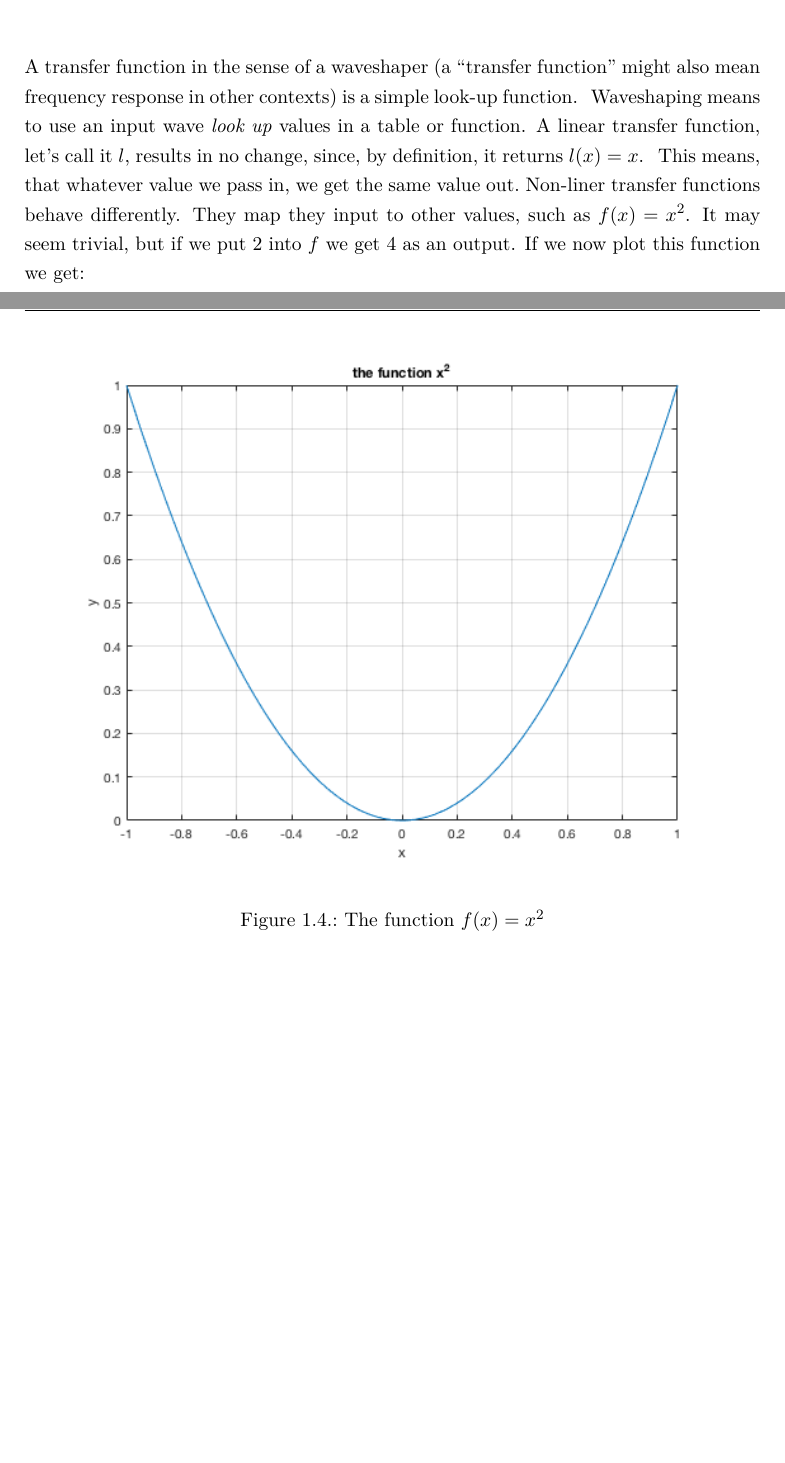
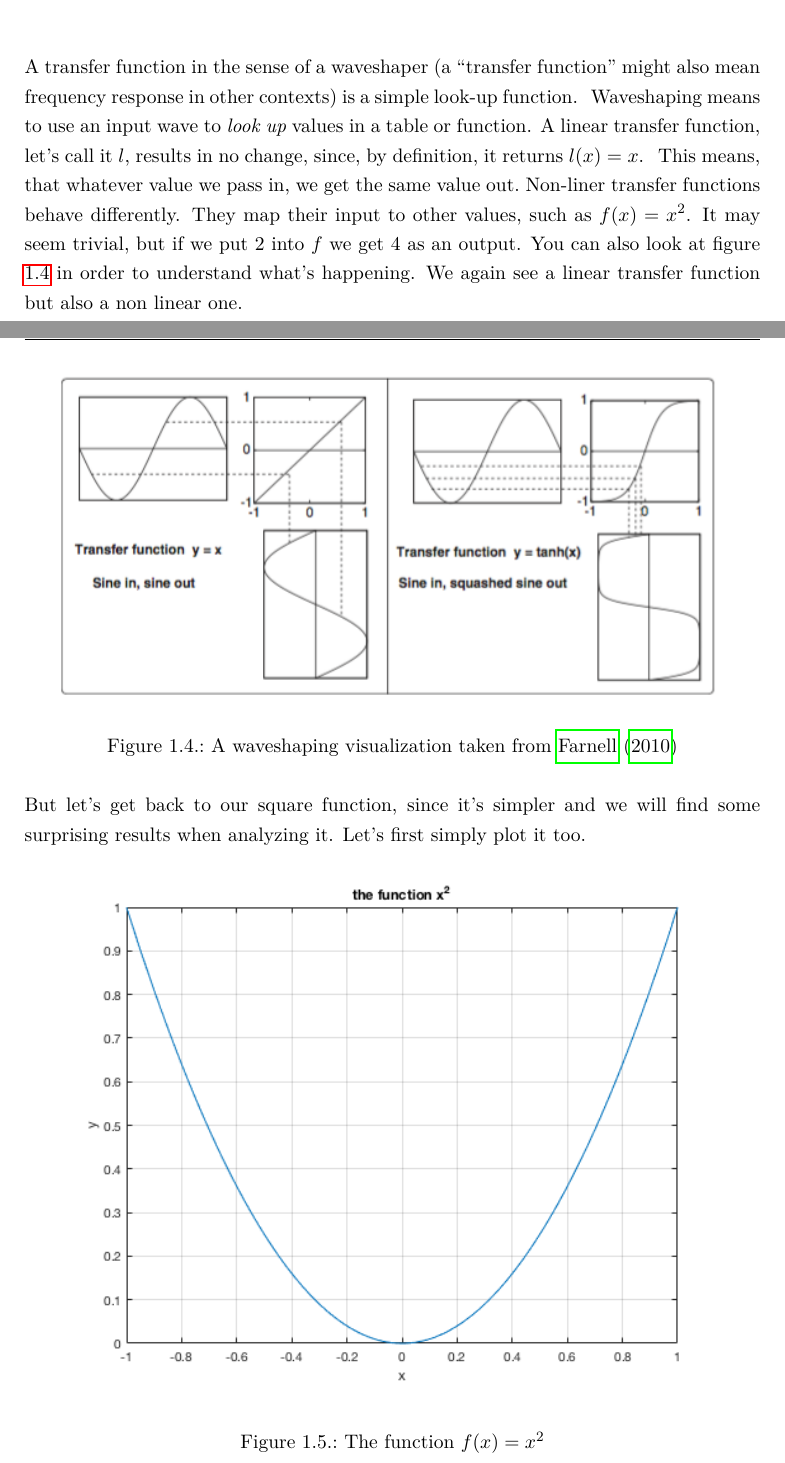
Before and after one commit to hrtlacek/dspCourse, a LaTeX thesis (main.tex, which reads waveshaping.tex): two parts of pages 7 and 8 of 20, joined at a grey line, cut so that both start at the same text, the shorter picture padded with empty space. Compiled offline with pdfLaTeX.

Commit message:
waveshaping

```diff
--- a/waveshaping.tex
+++ b/waveshaping.tex
@@ -109,9 +109,19 @@ See \ref{fig:linfunct}. A linear transfer function is used as a lookup table for
 	\end{center}
 \end{figure}
 A transfer function in the sense of a waveshaper (a ``transfer function'' might also mean frequency response in other contexts) is a simple look-up function. \
-Waveshaping means to use an input wave \textit{look up} values in a table or function. A linear transfer function, let's call it $l$, results in no change, since, by definition, it returns $l(x)=x$. \
+Waveshaping means to use an input wave to \textit{look up} values in a table or function. A linear transfer function, let's call it $l$, results in no change, since, by definition, it returns $l(x)=x$. \
 This means, that whatever value we pass in, we get the same value out.\
-Non-liner transfer functions behave differently. They map they input to other values, such as $f(x) = x^2$. It may seem trivial, but if we put 2 into $f$ we get 4 as an output. If we now plot this function we get:
+Non-liner transfer functions behave differently. They map their input to other values, such as $f(x) = x^2$. It may seem trivial, but if we put 2 into $f$ we get 4 as an output. You can also look at figure \ref{fig:farnellWaveShaping} in order to understand what's happening. We again see a linear transfer function but also a non linear one.
+\begin{figure}[H]
+	\centering
+	\includegraphics[width=13cm]{waveshapingVizFarnell.png}
+	\caption[farnell wave shaping visualization]
+	{A waveshaping visualization taken from \cite{farnell_designing_2010}}
+	\label{fig:farnellWaveShaping}
+\end{figure}
+
+But let's get back to our square function, since it's simpler and we will find some surprising results when analyzing it. Let's first simply plot it too.
+
 
 \begin{figure}[H]
 	\begin{center}
```
Also changed, not shown: main.pdf, waveshaping.tex (12 more changed lines).
